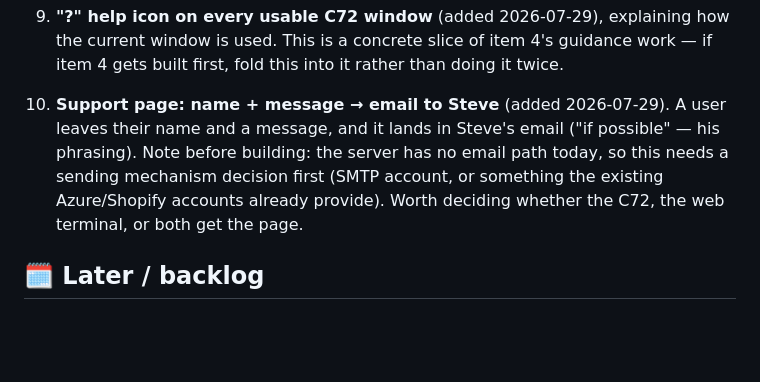
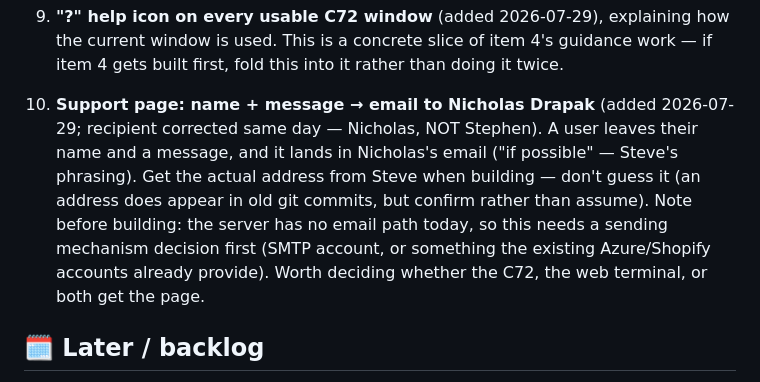
Before and after one commit to HatNJacket/RFID-Inventory-Fix, a Markdown page: ROADMAP.md, the part around the change. Drawn GitHub-style; blank space fills up the shorter version.

Commit message:
Support-page TODO: emails go to Nicholas Drapak, not Stephen — recipient corrected before anything was built
Co-Authored-By: Claude Opus 5 <noreply@anthropic.com>

```diff
--- a/ROADMAP.md
+++ b/ROADMAP.md
@@ -194,13 +194,16 @@ starting early" actively harmful.
    item 4's guidance work — if item 4 gets built first, fold this into it
    rather than doing it twice.
 
-10. **Support page: name + message → email to Steve** (added 2026-07-29).
-    A user leaves their name and a message, and it lands in Steve's email
-    ("if possible" — his phrasing). Note before building: the server has
-    no email path today, so this needs a sending mechanism decision first
-    (SMTP account, or something the existing Azure/Shopify accounts
-    already provide). Worth deciding whether the C72, the web terminal,
-    or both get the page.
+10. **Support page: name + message → email to Nicholas Drapak** (added
+    2026-07-29; recipient corrected same day — Nicholas, NOT Stephen).
+    A user leaves their name and a message, and it lands in Nicholas's
+    email ("if possible" — Steve's phrasing). Get the actual address from
+    Steve when building — don't guess it (an address does appear in old
+    git commits, but confirm rather than assume). Note before building:
+    the server has no email path today, so this needs a sending mechanism
+    decision first (SMTP account, or something the existing Azure/Shopify
+    accounts already provide). Worth deciding whether the C72, the web
+    terminal, or both get the page.
 
 ## 🗓️ Later / backlog
 
```
